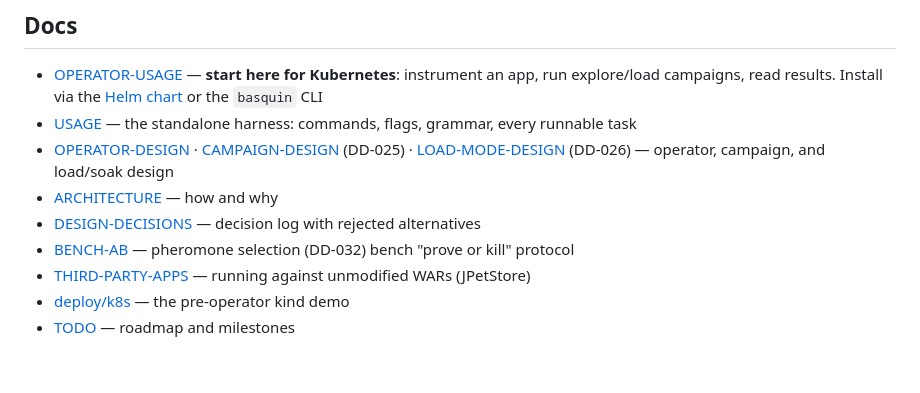
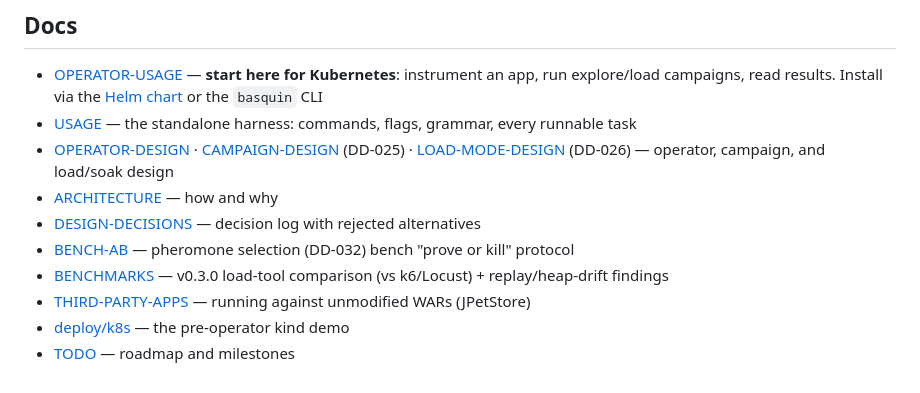
Before and after one commit to ianp94/basquin, a Markdown page: README.md, the part around the change. Drawn GitHub-style.

```diff
--- a/README.md
+++ b/README.md
@@ -261,6 +261,7 @@ under repetition. Same curve, different material.
 - [ARCHITECTURE](docs/ARCHITECTURE.md) — how and why
 - [DESIGN-DECISIONS](docs/DESIGN-DECISIONS.md) — decision log with rejected alternatives
 - [BENCH-AB](docs/BENCH-AB.md) — pheromone selection (DD-032) bench "prove or kill" protocol
+- [BENCHMARKS](docs/BENCHMARKS.md) — v0.3.0 load-tool comparison (vs k6/Locust) + replay/heap-drift findings
 - [THIRD-PARTY-APPS](docs/THIRD-PARTY-APPS.md) — running against unmodified WARs (JPetStore)
 - [deploy/k8s](deploy/k8s/README.md) — the pre-operator kind demo
 - [TODO](TODO.md) — roadmap and milestones
```
Also changed, not shown: docs/BENCHMARKS.md (added, +102 -0 lines).
